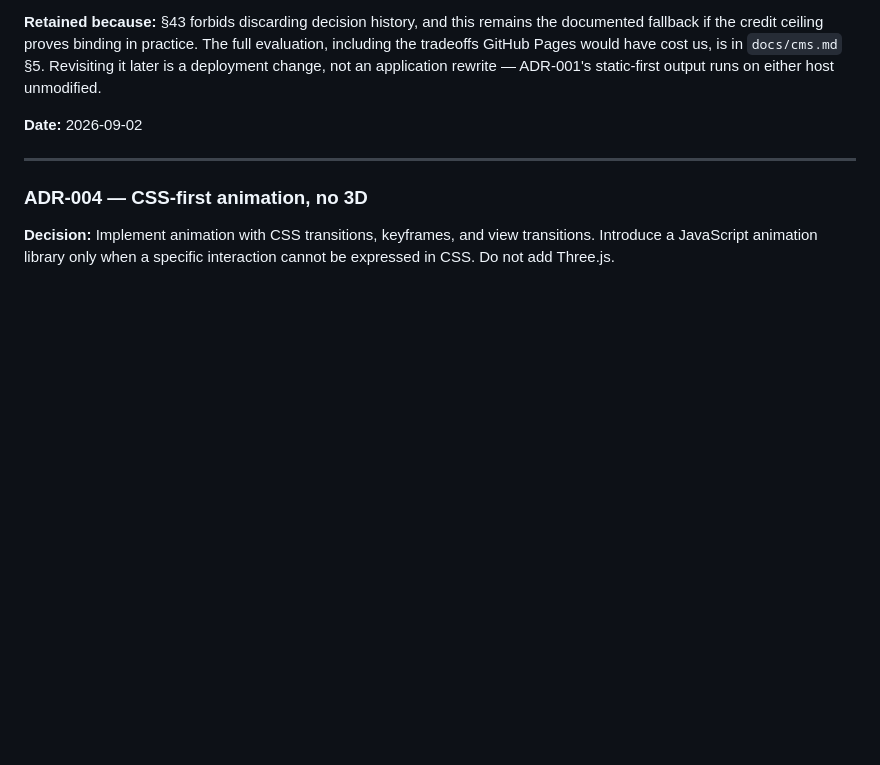
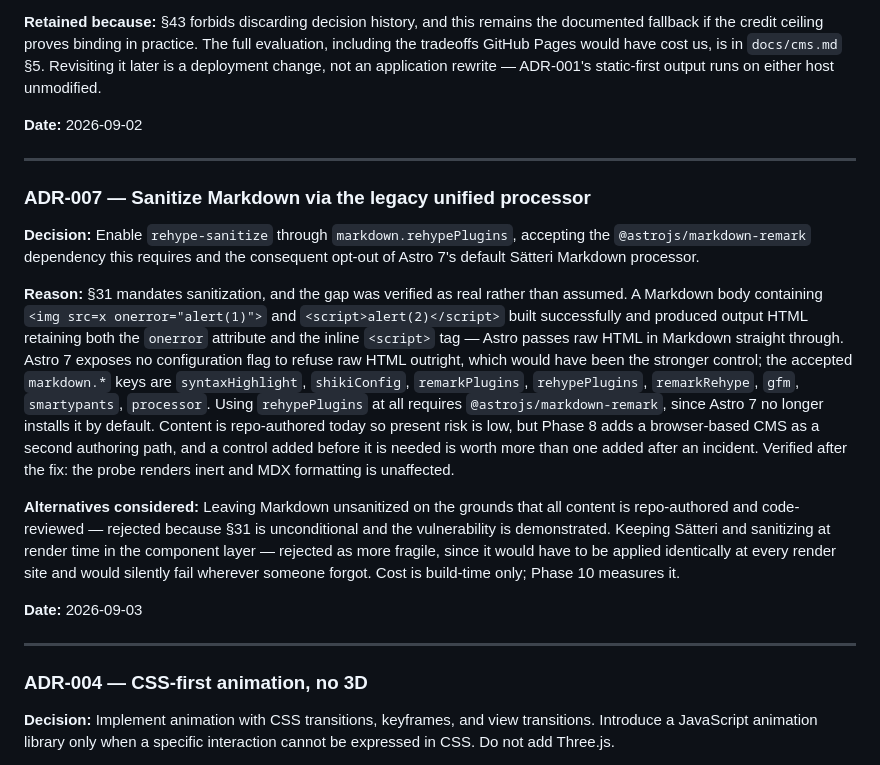
Before and after one commit to aashishxetri5/aashishxetri5.github.io, a Markdown page: docs/architecture.md, the part around the change. Rendered like a GitHub page; blank space fills up the shorter version.

```diff
--- a/docs/architecture.md
+++ b/docs/architecture.md
@@ -375,6 +375,18 @@ Format per `PLAN.md` §43. Superseded decisions are marked, never deleted.
 
 ---
 
+### ADR-007 — Sanitize Markdown via the legacy unified processor
+
+**Decision:** Enable `rehype-sanitize` through `markdown.rehypePlugins`, accepting the `@astrojs/markdown-remark` dependency this requires and the consequent opt-out of Astro 7's default Sätteri Markdown processor.
+
+**Reason:** §31 mandates sanitization, and the gap was verified as real rather than assumed. A Markdown body containing `<img src=x onerror="alert(1)">` and `<script>alert(2)</script>` built successfully and produced output HTML retaining both the `onerror` attribute and the inline `<script>` tag — Astro passes raw HTML in Markdown straight through. Astro 7 exposes no configuration flag to refuse raw HTML outright, which would have been the stronger control; the accepted `markdown.*` keys are `syntaxHighlight`, `shikiConfig`, `remarkPlugins`, `rehypePlugins`, `remarkRehype`, `gfm`, `smartypants`, `processor`. Using `rehypePlugins` at all requires `@astrojs/markdown-remark`, since Astro 7 no longer installs it by default. Content is repo-authored today so present risk is low, but Phase 8 adds a browser-based CMS as a second authoring path, and a control added before it is needed is worth more than one added after an incident. Verified after the fix: the probe renders inert and MDX formatting is unaffected.
+
+**Alternatives considered:** Leaving Markdown unsanitized on the grounds that all content is repo-authored and code-reviewed — rejected because §31 is unconditional and the vulnerability is demonstrated. Keeping Sätteri and sanitizing at render time in the component layer — rejected as more fragile, since it would have to be applied identically at every render site and would silently fail wherever someone forgot. Cost is build-time only; Phase 10 measures it.
+
+**Date:** 2026-09-03
+
+---
+
 ### ADR-004 — CSS-first animation, no 3D
 
 **Decision:** Implement animation with CSS transitions, keyframes, and view transitions. Introduce a JavaScript animation library only when a specific interaction cannot be expressed in CSS. Do not add Three.js.
```
Also changed, not shown: plan.md (+17 -7 lines).
